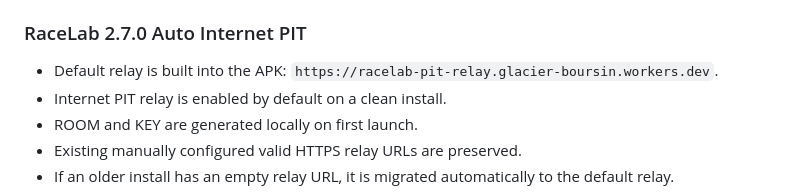
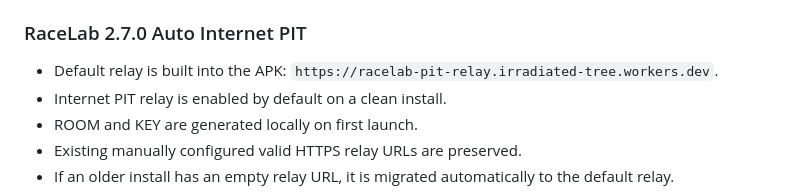
Before and after one commit to tsss-okb/race, a Markdown page: README.md, the part around the change. GitHub-like rendering.

Commit message:
Pin fixed RaceLab pit relay URL

```diff
--- a/README.md
+++ b/README.md
@@ -289,7 +289,7 @@ Cloudflare Worker:
 
 
 ### RaceLab 2.7.0 Auto Internet PIT
-- Default relay is built into the APK: `https://racelab-pit-relay.glacier-boursin.workers.dev`.
+- Default relay is built into the APK: `https://racelab-pit-relay.irradiated-tree.workers.dev`.
 - Internet PIT relay is enabled by default on a clean install.
 - ROOM and KEY are generated locally on first launch.
 - Existing manually configured valid HTTPS relay URLs are preserved.
```
